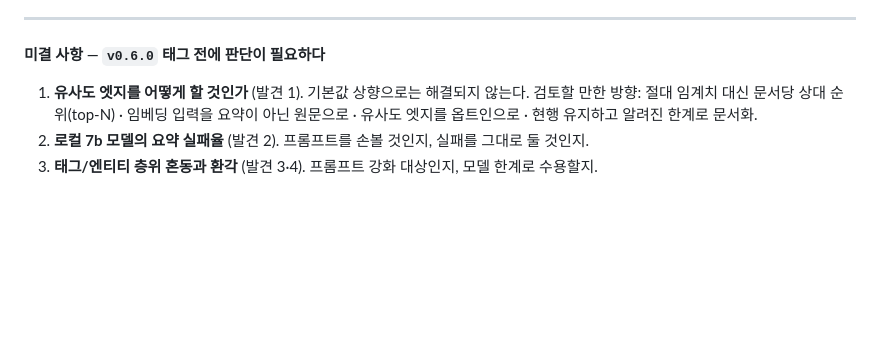
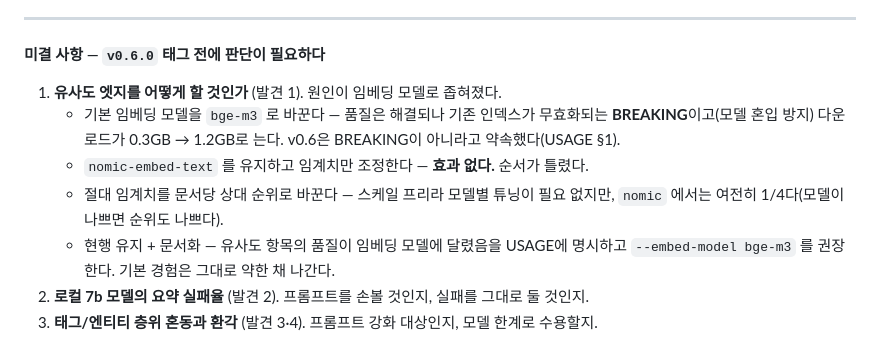
Before and after one commit to graybat21/CorpBrain-app-01, a Markdown page: docs/SMOKE.md, the part around one of its changes. Drawn GitHub-style; blank space fills up the shorter version.

```diff
--- a/docs/SMOKE.md
+++ b/docs/SMOKE.md
@@ -414,9 +467,15 @@ corpbrain graph --out "$TMP/wiki" --neighbors 인사/채용계획.md.md
 
 #### 미결 사항 — `v0.6.0` 태그 전에 판단이 필요하다
 
-1. **유사도 엣지를 어떻게 할 것인가** (발견 1). 기본값 상향으로는 해결되지 않는다.
-   검토할 만한 방향: 절대 임계치 대신 문서당 상대 순위(top-N) · 임베딩 입력을 요약이 아닌
-   원문으로 · 유사도 엣지를 옵트인으로 · 현행 유지하고 알려진 한계로 문서화.
+1. **유사도 엣지를 어떻게 할 것인가** (발견 1). 원인이 임베딩 모델로 좁혀졌다.
+   - 기본 임베딩 모델을 `bge-m3` 로 바꾼다 — 품질은 해결되나 기존 인덱스가 무효화되는
+     **BREAKING**이고(모델 혼입 방지) 다운로드가 0.3GB → 1.2GB로 는다. v0.6은 BREAKING이
+     아니라고 약속했다(USAGE §1).
+   - `nomic-embed-text` 를 유지하고 임계치만 조정한다 — **효과 없다.** 순서가 틀렸다.
+   - 절대 임계치를 문서당 상대 순위로 바꾼다 — 스케일 프리라 모델별 튜닝이 필요 없지만,
+     `nomic` 에서는 여전히 1/4다(모델이 나쁘면 순위도 나쁘다).
+   - 현행 유지 + 문서화 — 유사도 항목의 품질이 임베딩 모델에 달렸음을 USAGE에 명시하고
+     `--embed-model bge-m3` 를 권장한다. 기본 경험은 그대로 약한 채 나간다.
 2. **로컬 7b 모델의 요약 실패율** (발견 2). 프롬프트를 손볼 것인지, 실패를 그대로 둘 것인지.
 3. **태그/엔티티 층위 혼동과 환각** (발견 3·4). 프롬프트 강화 대상인지, 모델 한계로 수용할지.
 
```
Also changed, not shown: other parts of docs/SMOKE.md (+58 -5 lines).
